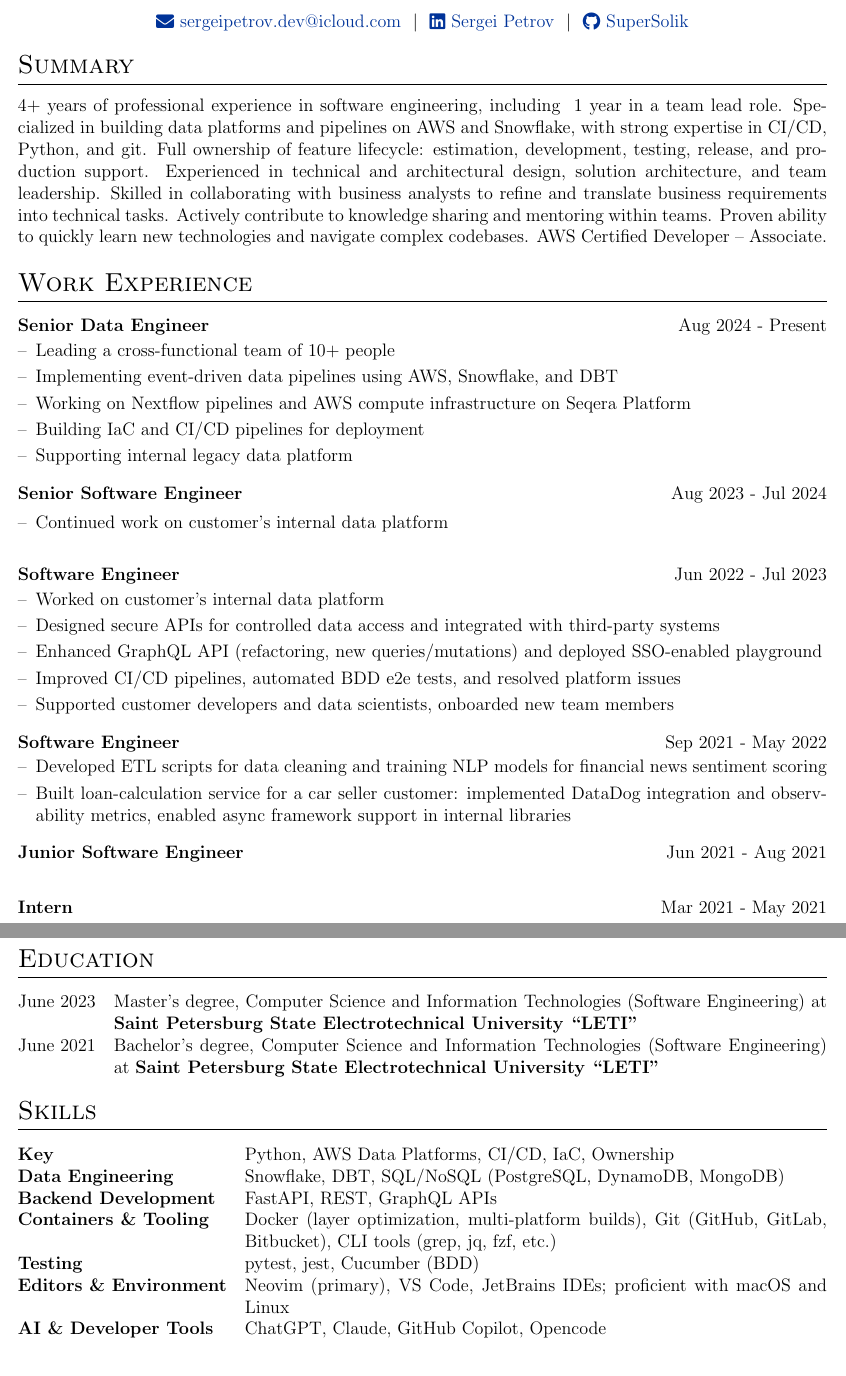
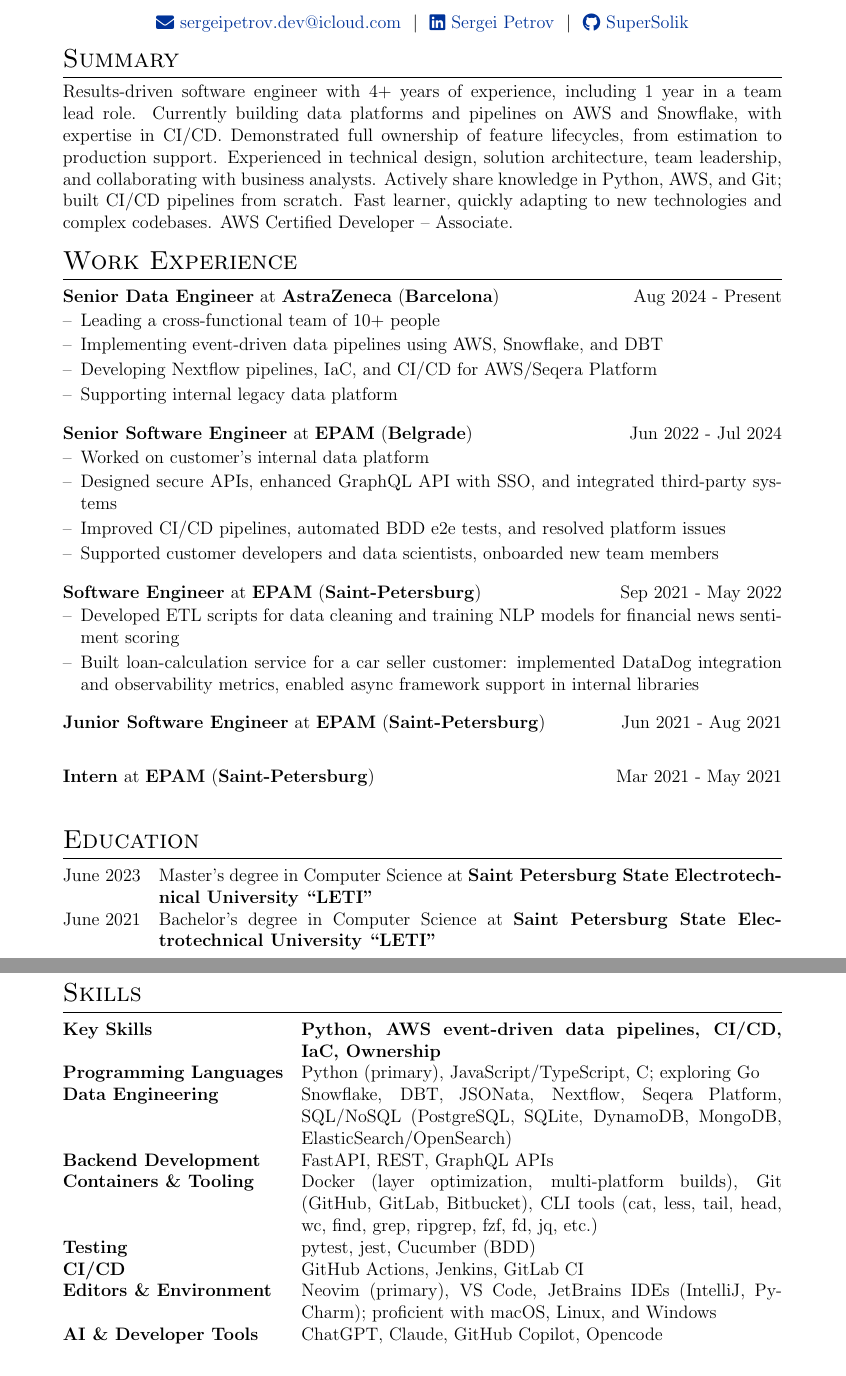
Before and after one commit to SuperSolik/profile, a LaTeX CV (cv.tex): two parts of pages 1 and 2 of 2, joined at a grey line, cut so that both start at the same text. Compiled offline with pdfLaTeX.

Commit message:
refine cv

```diff
--- a/cv.tex
+++ b/cv.tex
@@ -54,7 +54,8 @@
 \RequirePackage{color}
 \RequirePackage{graphicx}
 \usepackage[usenames,dvipsnames]{xcolor}
-\usepackage[scale=0.9]{geometry}
+\usepackage{ifthen}
+\usepackage[scale=0.8]{geometry}
 
 %tabularx environment
 \usepackage{tabularx}
@@ -79,7 +80,7 @@
 %CV Sections inspired by:
 %http://stefano.italians.nl/archives/26
 \titleformat{\section}{\Large\scshape\raggedright}{}{0em}{}[\titlerule]
-\titlespacing{\section}{0pt}{10pt}{10pt}
+\titlespacing{\section}{0pt}{5pt}{5pt}
 
 %for publications
 \usepackage[style=authoryear,sorting=ynt, maxbibnames=2]{biblatex}
@@ -99,22 +100,22 @@
 
 
 % job listing environments
-\newenvironment{jobshort}[2]
+\newenvironment{jobshort}[4]
     {
     \begin{tabularx}{\linewidth}{@{}l X r@{}}
-    \textbf{#1} & \hfill &  #2 \\[3.75pt]
+    \textbf{#1} \ifthenelse{\equal{#2}{}}{}{at \textbf{#2}} \ifthenelse{\equal{#4}{}}{}{(\textbf{#4})} & \hfill &  #3 \\[3.75pt]
     \end{tabularx}
     }
     {
     }
 
-\newenvironment{joblong}[2]
+\newenvironment{joblong}[4]
     {
     \begin{tabularx}{\linewidth}{@{}l X r@{}}
-    \textbf{#1} & \hfill &  #2 \\[3.75pt]
+    \textbf{#1} \ifthenelse{\equal{#2}{}}{}{at \textbf{#2}} \ifthenelse{\equal{#4}{}}{}{(\textbf{#4})} & \hfill &  #3 \\[2pt]
     \end{tabularx}
     \begin{minipage}[t]{\linewidth}
-    \begin{itemize}[nosep,after=\strut, leftmargin=1em, itemsep=3pt,label=--]
+    \begin{itemize}[nosep,after=\strut, leftmargin=1em, itemsep=2pt,label=--]
     }
     {
     \end{itemize}
@@ -149,50 +150,46 @@
 
 %Interests/ Keywords/ Summary
 \section{Summary}
-4+ years of professional experience in software engineering, including ~1 year in a team lead role. Specialized in building data platforms and pipelines on AWS and Snowflake, with strong expertise in CI/CD, Python, and git. Full ownership of feature lifecycle: estimation, development, testing, release, and production support. Experienced in technical and architectural design, solution architecture, and team leadership. Skilled in collaborating with business analysts to refine and translate business requirements into technical tasks. Actively contribute to knowledge sharing and mentoring within teams. Proven ability to quickly learn new technologies and navigate complex codebases. AWS Certified Developer – Associate.
+Results-driven software engineer with 4+ years of experience, including 1 year in a team lead role. Currently building data platforms and pipelines on AWS and Snowflake, with expertise in CI/CD. Demonstrated full ownership of feature lifecycles, from estimation to production support. Experienced in technical design, solution architecture, team leadership, and collaborating with business analysts. Actively share knowledge in Python, AWS, and Git; built CI/CD pipelines from scratch. Fast learner, quickly adapting to new technologies and complex codebases. AWS Certified Developer – Associate.
 
 %Experience
 \section{Work Experience}
 
-\begin{joblong}{Senior Data Engineer}{Aug 2024 - Present}
+\begin{joblong}{Senior Data Engineer}{AstraZeneca}{Aug 2024 - Present}{Barcelona}
 \item Leading a cross-functional team of 10+ people
 \item Implementing event-driven data pipelines using AWS, Snowflake, and DBT
-\item Working on Nextflow pipelines and AWS compute infrastructure on Seqera Platform
-\item Building IaC and CI/CD pipelines for deployment
+\item Developing Nextflow pipelines, IaC, and CI/CD for AWS/Seqera Platform
 \item Supporting internal legacy data platform
 \end{joblong}
 
-\begin{joblong}{Senior Software Engineer}{Aug 2023 - Jul 2024}
-\item Continued work on customer's internal data platform
-\end{joblong}
-
-\begin{joblong}{Software Engineer}{Jun 2022 - Jul 2023}
+\begin{joblong}{Senior Software Engineer}{EPAM}{Jun 2022 - Jul 2024}{Belgrade}
 \item Worked on customer's internal data platform
-\item Designed secure APIs for controlled data access and integrated with third-party systems
-\item Enhanced GraphQL API (refactoring, new queries/mutations) and deployed SSO-enabled playground
+\item Designed secure APIs, enhanced GraphQL API with SSO, and integrated third-party systems
 \item Improved CI/CD pipelines, automated BDD e2e tests, and resolved platform issues
 \item Supported customer developers and data scientists, onboarded new team members
 \end{joblong}
 
-\begin{joblong}{Software Engineer}{Sep 2021 - May 2022}
+\begin{joblong}{Software Engineer}{EPAM}{Sep 2021 - May 2022}{Saint-Petersburg}
 \item Developed ETL scripts for data cleaning and training NLP models for financial news sentiment scoring
 \item Built loan-calculation service for a car seller customer: implemented DataDog integration and observability metrics, enabled async framework support in internal libraries
 \end{joblong}
 
-\begin{jobshort}{Junior Software Engineer}{Jun 2021 - Aug 2021}
+\begin{jobshort}{Junior Software Engineer}{EPAM}{Jun 2021 - Aug 2021}{Saint-Petersburg}
 \end{jobshort}
 
-\begin{jobshort}{Intern}{Mar 2021 - May 2021}
+\begin{jobshort}{Intern}{EPAM}{Mar 2021 - May 2021}{Saint-Petersburg}
 \end{jobshort}
+
+
 
 %----------------------------------------------------------------------------------------
 %	EDUCATION
 %----------------------------------------------------------------------------------------
 \section{Education}
 \begin{tabularx}{\linewidth}{@{}l X@{}}
-June 2023 & Master’s degree, Computer Science and Information Technologies (Software Engineering) at \textbf{Saint Petersburg State Electrotechnical University “LETI”} \\
+June 2023 & Master’s degree in Computer Science at \textbf{Saint Petersburg State Electrotechnical University “LETI”} \\
 
-June 2021 & Bachelor’s degree, Computer Science and Information Technologies (Software Engineering) at \textbf{Saint Petersburg State Electrotechnical University “LETI”} \\
+June 2021 & Bachelor’s degree in Computer Science at \textbf{Saint Petersburg State Electrotechnical University “LETI”} \\
 \end{tabularx}
 
 %----------------------------------------------------------------------------------------
@@ -200,20 +197,30 @@
 %----------------------------------------------------------------------------------------
 \section{Skills}
 \begin{tabularx}{\linewidth}{@{}l X@{}}
-\textbf{Key} & Python, AWS Data Platforms, CI/CD, IaC, Ownership \\
+\textbf{Key Skills} & \textbf{Python, AWS event-driven data pipelines, CI/CD, IaC, Ownership} \\
 
-\textbf{Data Engineering} & Snowflake, DBT, SQL/NoSQL (PostgreSQL, DynamoDB, MongoDB) \\
+\textbf{Programming Languages} & Python (primary), JavaScript/TypeScript, C; exploring Go \\
+
+\textbf{Data Engineering} & Snowflake, DBT, JSONata, Nextflow, Seqera Platform, SQL/NoSQL (PostgreSQL, SQLite, DynamoDB, MongoDB, ElasticSearch/OpenSearch) \\
 
 \textbf{Backend Development} & FastAPI, REST, GraphQL APIs \\
 
-\textbf{Containers \& Tooling} & Docker (layer optimization, multi-platform builds), Git (GitHub, GitLab, Bitbucket), CLI tools (grep, jq, fzf, etc.) \\
+\textbf{Containers \& Tooling} & Docker (layer optimization, multi-platform builds), Git (GitHub, GitLab, Bitbucket), CLI tools (cat, less, tail, head, wc, find, grep, ripgrep, fzf, fd, jq, etc.) \\
 
 \textbf{Testing} & pytest, jest, Cucumber (BDD) \\
 
-\textbf{Editors \& Environment} & Neovim (primary), VS Code, JetBrains IDEs; proficient with macOS and Linux \\
+\textbf{CI/CD} & GitHub Actions, Jenkins, GitLab CI \\
+
+\textbf{Editors \& Environment} & Neovim (primary), VS Code, JetBrains IDEs (IntelliJ, PyCharm); proficient with macOS, Linux, and Windows \\
 
 \textbf{AI \& Developer Tools} & ChatGPT, Claude, GitHub Copilot, Opencode \\
 \end{tabularx}
+
+%----------------------------------------------------------------------------------------
+%	LANGUAGES
+%----------------------------------------------------------------------------------------
+\section{Languages}
+English (Fluent), Russian (Native)
 
 \vfill
 \center{\footnotesize Last updated: \today}
```
